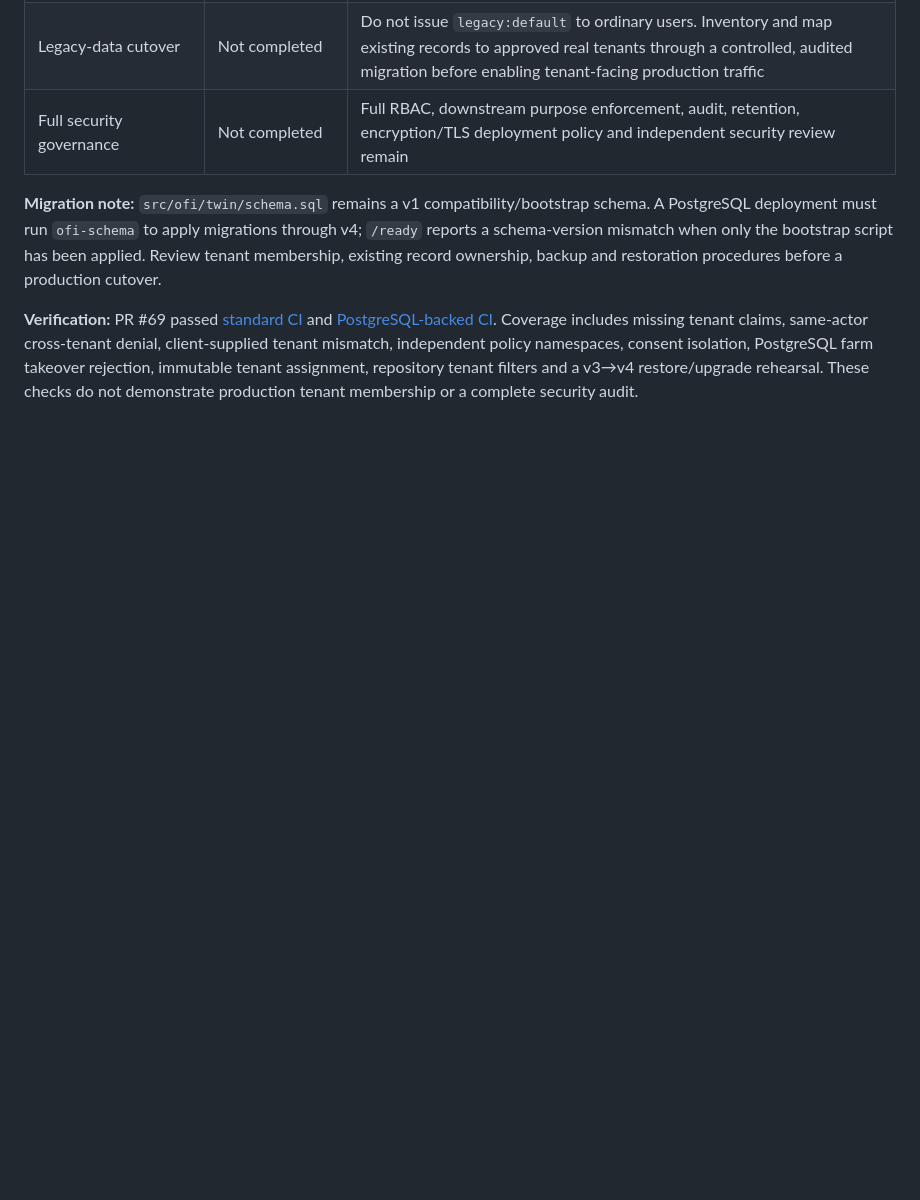
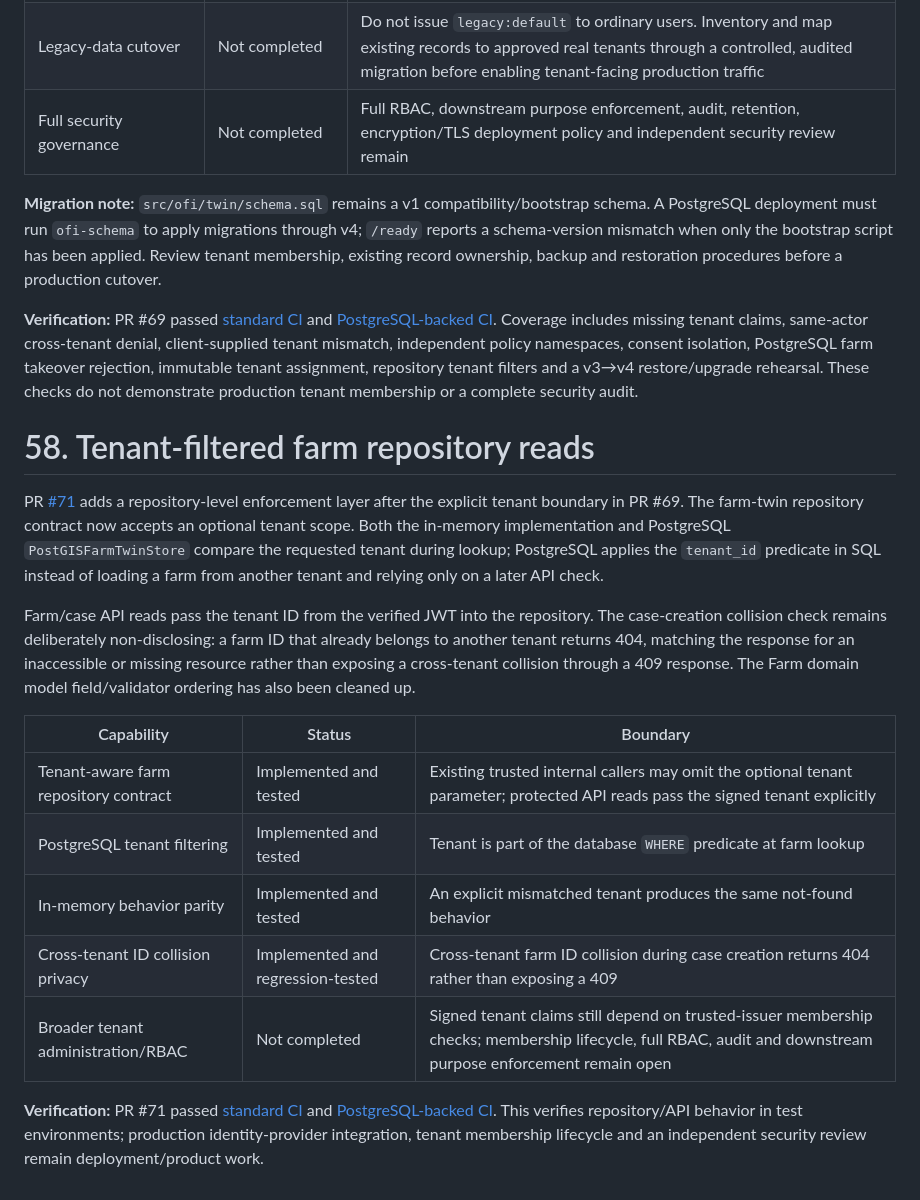
Before and after one commit to vkraj1123/Open-farm-intelligence, a Markdown page: README.md, the part around the change. GitHub-like rendering; blank space fills up the shorter version.

Commit message:
Document tenant-filtered farm repository reads
Document SQL and in-memory tenant filters, non-disclosing farm collision handling, and the current ordered migration path.

```diff
--- a/README.md
+++ b/README.md
@@ -2408,3 +2408,21 @@ Tenant-scoped policy IDs are independent: the same policy name may start at vers
 **Migration note:** `src/ofi/twin/schema.sql` remains a v1 compatibility/bootstrap schema. A PostgreSQL deployment must run `ofi-schema` to apply migrations through v4; `/ready` reports a schema-version mismatch when only the bootstrap script has been applied. Review tenant membership, existing record ownership, backup and restoration procedures before a production cutover.
 
 **Verification:** PR #69 passed [standard CI](https://github.com/vkraj1123/Open-farm-intelligence/actions/runs/38105373898) and [PostgreSQL-backed CI](https://github.com/vkraj1123/Open-farm-intelligence/actions/runs/38105373969). Coverage includes missing tenant claims, same-actor cross-tenant denial, client-supplied tenant mismatch, independent policy namespaces, consent isolation, PostgreSQL farm takeover rejection, immutable tenant assignment, repository tenant filters and a v3→v4 restore/upgrade rehearsal. These checks do not demonstrate production tenant membership or a complete security audit.
+
+
+
+# 58. Tenant-filtered farm repository reads
+
+PR [#71](https://github.com/vkraj1123/Open-farm-intelligence/pull/71) adds a repository-level enforcement layer after the explicit tenant boundary in PR #69. The farm-twin repository contract now accepts an optional tenant scope. Both the in-memory implementation and PostgreSQL `PostGISFarmTwinStore` compare the requested tenant during lookup; PostgreSQL applies the `tenant_id` predicate in SQL instead of loading a farm from another tenant and relying only on a later API check.
+
+Farm/case API reads pass the tenant ID from the verified JWT into the repository. The case-creation collision check remains deliberately non-disclosing: a farm ID that already belongs to another tenant returns 404, matching the response for an inaccessible or missing resource rather than exposing a cross-tenant collision through a 409 response. The Farm domain model field/validator ordering has also been cleaned up.
+
+| Capability | Status | Boundary |
+|---|---|---|
+| Tenant-aware farm repository contract | Implemented and tested | Existing trusted internal callers may omit the optional tenant parameter; protected API reads pass the signed tenant explicitly |
+| PostgreSQL tenant filtering | Implemented and tested | Tenant is part of the database `WHERE` predicate at farm lookup |
+| In-memory behavior parity | Implemented and tested | An explicit mismatched tenant produces the same not-found behavior |
+| Cross-tenant ID collision privacy | Implemented and regression-tested | Cross-tenant farm ID collision during case creation returns 404 rather than exposing a 409 |
+| Broader tenant administration/RBAC | Not completed | Signed tenant claims still depend on trusted-issuer membership checks; membership lifecycle, full RBAC, audit and downstream purpose enforcement remain open |
+
+**Verification:** PR #71 passed [standard CI](https://github.com/vkraj1123/Open-farm-intelligence/actions/runs/38106617569) and [PostgreSQL-backed CI](https://github.com/vkraj1123/Open-farm-intelligence/actions/runs/38106617589). This verifies repository/API behavior in test environments; production identity-provider integration, tenant membership lifecycle and an independent security review remain deployment/product work.
```
Also changed, not shown: docs/database-operations.md (+1 -1 lines), docs/dispatch-recovery-operations.md (+1 -1 lines).
